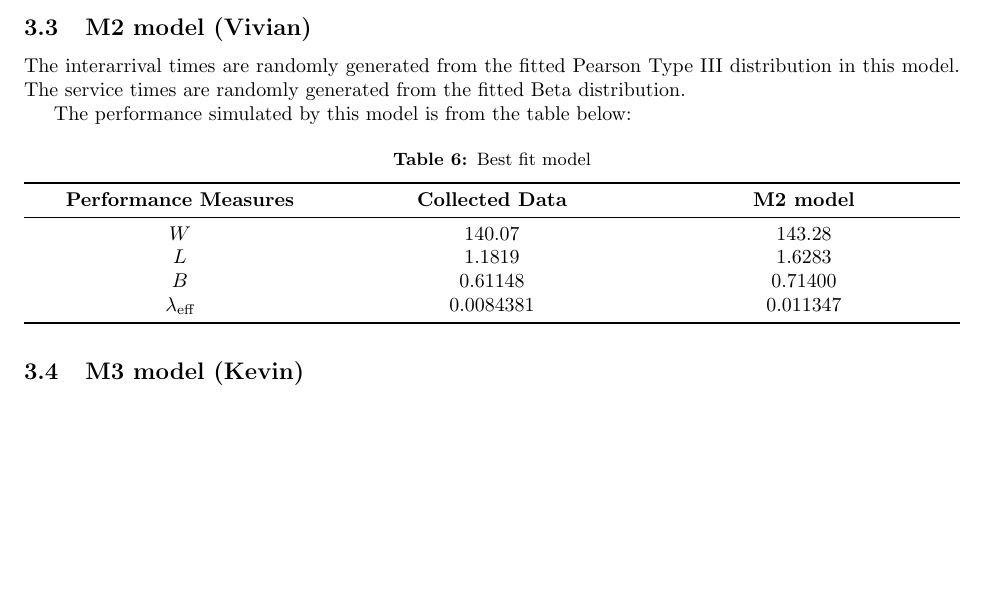
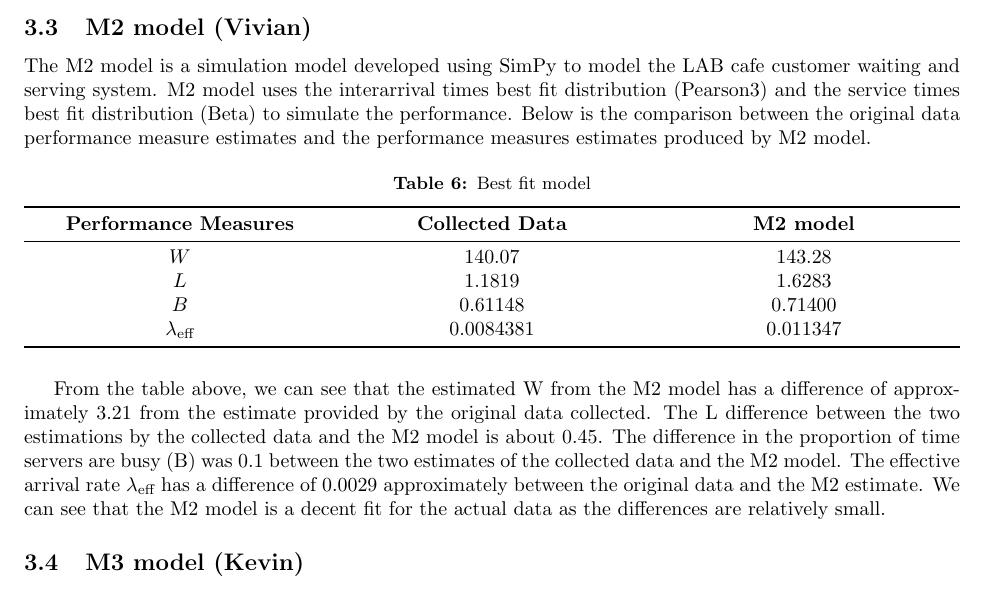
Before and after one commit to kevinye-git/DATA304project, a LaTeX document (Text/Reports/GroupReport.tex): part of page 6 of 6 before the commit and part of page 6 of 7 after it, cut so that both start at the same text, the shorter picture padded with empty space. Compiled offline with pdfLaTeX.

Commit message:
Modified section 3.3

```diff
--- a/Text/Reports/GroupReport.tex
+++ b/Text/Reports/GroupReport.tex
@@ -264,9 +264,7 @@ W is denoted as the average waiting of customers, L is the average number of cus
 
 \subsection{M2 model (Vivian)}
 
-The interarrival times are randomly generated from the fitted Pearson Type III distribution in this model. The service times are randomly generated from the fitted Beta distribution.
-
-The performance simulated by this model is from the table below:
+The M2 model is a simulation model developed using SimPy to model the LAB cafe customer waiting and serving system. M2 model uses the interarrival times best fit distribution (Pearson3) and the service times best fit distribution (Beta) to simulate the performance. Below is the comparison between the original data performance measure estimates and the performance measures estimates produced by M2 model.
 
 \begin{table}[H]
     \centering
@@ -283,6 +281,8 @@ The performance simulated by this model is from the table below:
     \end{tabu}
     \label{tab:M2}
 \end{table}
+
+From the table above, we can see that the estimated W from the M2 model has a difference of approximately 3.21 from the estimate provided by the original data collected. The L difference between the two estimations by the collected data and the M2 model is about 0.45. The difference in the proportion of time servers are busy (B) was 0.1 between the two estimates of the collected data and the M2 model. The effective arrival rate $\lambda_{\text{eff}}$ has a difference of 0.0029 approximately between the original data and the M2 estimate. We can see that the M2 model is a decent fit for the actual data as the differences are relatively small.
 
 
 
```
Also changed, not shown: Text/Reports/GroupReport.pdf, 4 other files.
